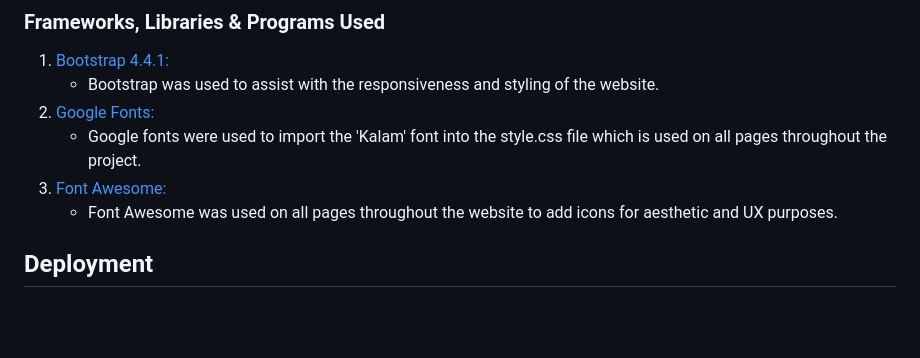
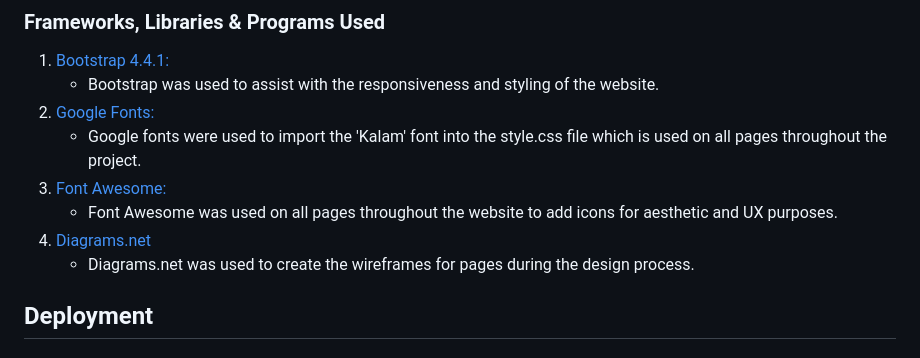
Before and after one commit to PSebastian96/pjt1-Himalayan-Dream, a Markdown page: README.md, the part around the change printed below. GitHub-like rendering; blank space fills up the shorter version.

```diff
--- a/README.md
+++ b/README.md
@@ -68,6 +82,8 @@ Visitors can also book their meditation and/or yoga sessions on selected days an
     - Google fonts were used to import the 'Kalam' font into the style.css file which is used on all pages throughout the project.
 3. [Font Awesome:](https://fontawesome.com/)
     - Font Awesome was used on all pages throughout the website to add icons for aesthetic and UX purposes.
+4. [Diagrams.net](https://app.diagrams.net)
+    - Diagrams.net was used to create the wireframes for pages during the design process.
 
 ## Deployment
 
```
Also changed, not shown: other parts of README.md (+16 -2 lines).
